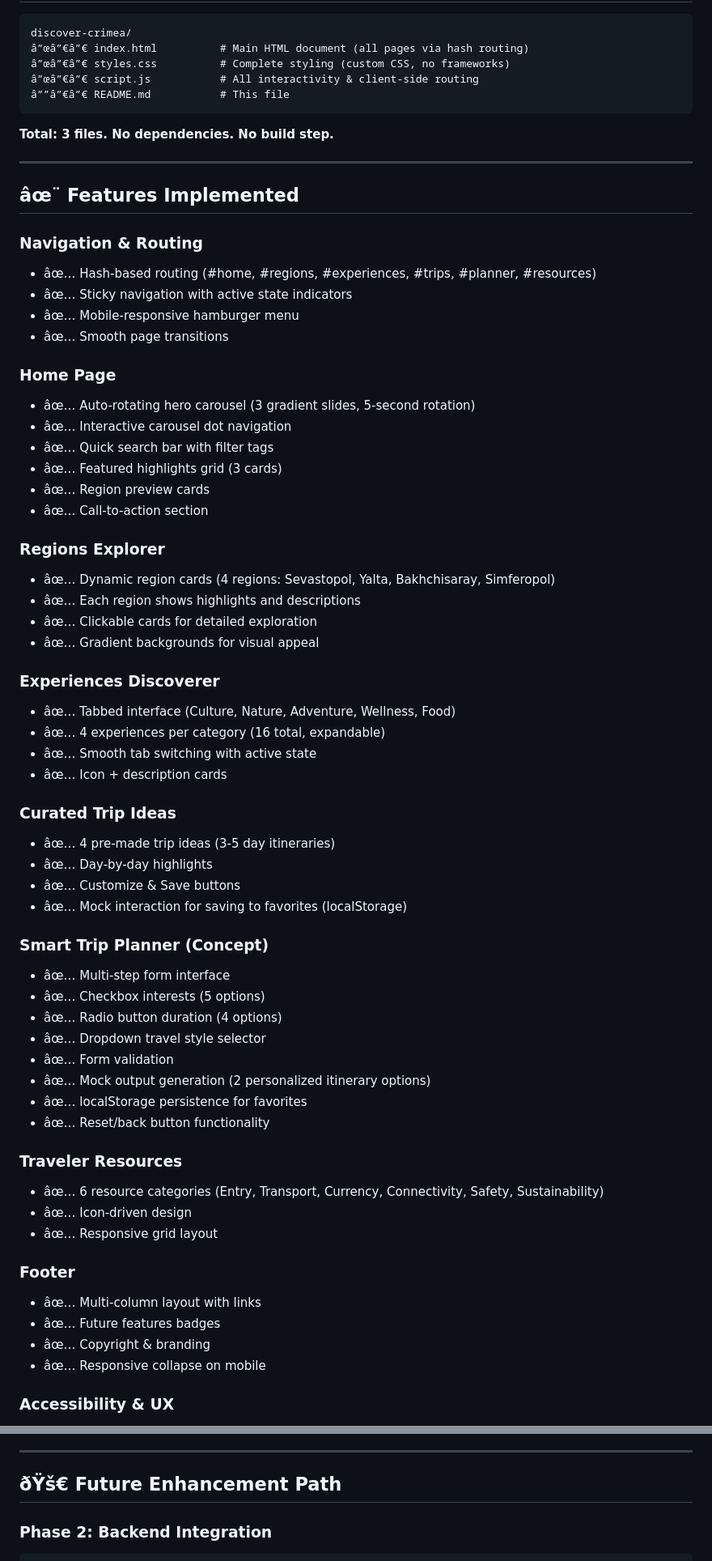
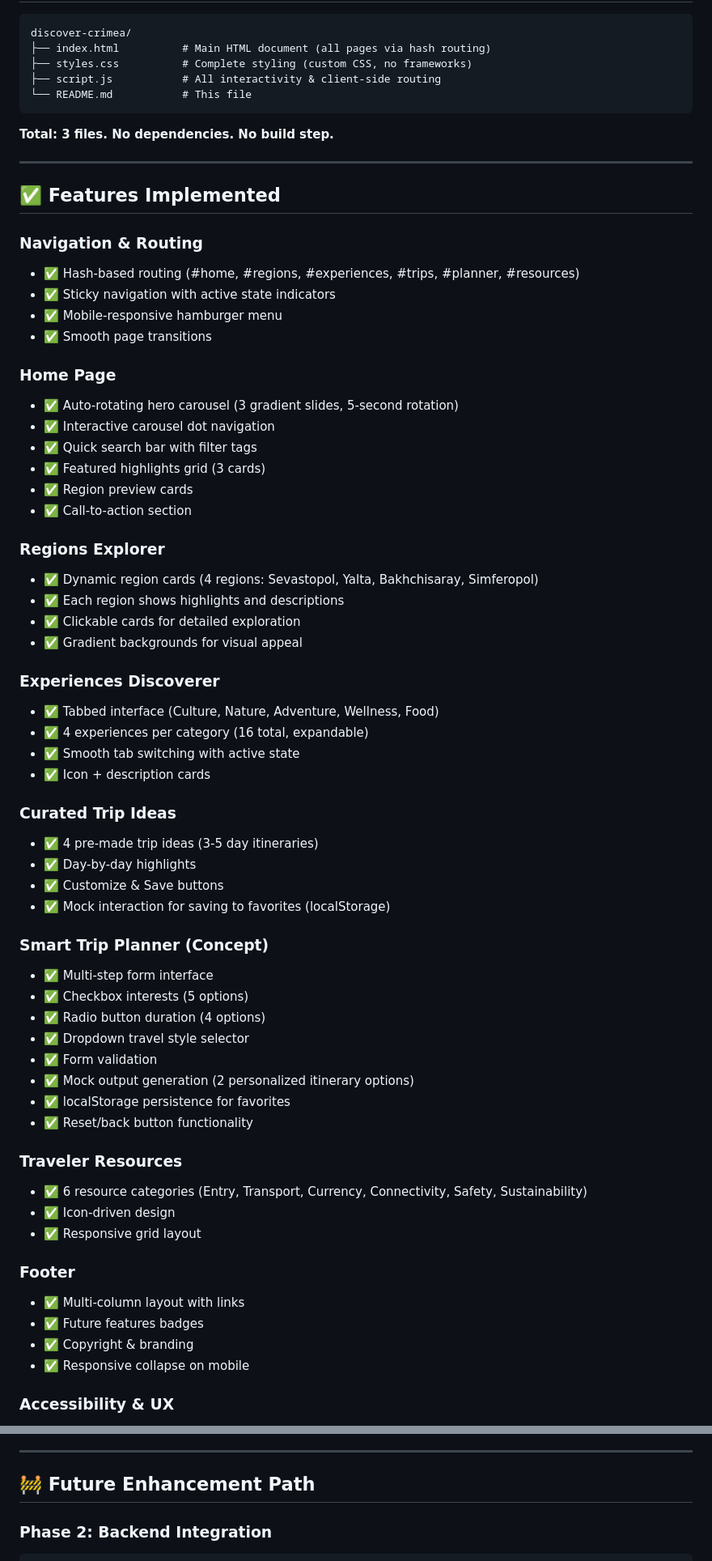
Before and after one commit to alexanderbkl/crimea-tourism, a Markdown page: README.md, 2 parts joined by grey strips. Shown at 81% size. GitHub-like rendering.

Commit message:
refact(readme): replace malformatted char coding

````diff
--- a/README.md
+++ b/README.md
@@ -44,69 +44,69 @@ Then visit: **http://localhost:8000**
 
 ```
 discover-crimea/
-â”œâ”€â”€ index.html          # Main HTML document (all pages via hash routing)
-â”œâ”€â”€ styles.css          # Complete styling (custom CSS, no frameworks)
-â”œâ”€â”€ script.js           # All interactivity & client-side routing
-â””â”€â”€ README.md           # This file
+├── index.html          # Main HTML document (all pages via hash routing)
+├── styles.css          # Complete styling (custom CSS, no frameworks)
+├── script.js           # All interactivity & client-side routing
+└── README.md           # This file
 ```
 
 **Total: 3 files. No dependencies. No build step.**
 
 ---
 
-## âœ¨ Features Implemented
+## ✅ Features Implemented
 
 ### Navigation & Routing
-- âœ… Hash-based routing (#home, #regions, #experiences, #trips, #planner, #resources)
-- âœ… Sticky navigation with active state indicators
-- âœ… Mobile-responsive hamburger menu
-- âœ… Smooth page transitions
+- ✅ Hash-based routing (#home, #regions, #experiences, #trips, #planner, #resources)
+- ✅ Sticky navigation with active state indicators
+- ✅ Mobile-responsive hamburger menu
+- ✅ Smooth page transitions
 
 ### Home Page
-- âœ… Auto-rotating hero carousel (3 gradient slides, 5-second rotation)
-- âœ… Interactive carousel dot navigation
-- âœ… Quick search bar with filter tags
-- âœ… Featured highlights grid (3 cards)
-- âœ… Region preview cards
-- âœ… Call-to-action section
+- ✅ Auto-rotating hero carousel (3 gradient slides, 5-second rotation)
+- ✅ Interactive carousel dot navigation
+- ✅ Quick search bar with filter tags
+- ✅ Featured highlights grid (3 cards)
+- ✅ Region preview cards
+- ✅ Call-to-action section
 
 ### Regions Explorer
-- âœ… Dynamic region cards (4 regions: Sevastopol, Yalta, Bakhchisaray, Simferopol)
-- âœ… Each region shows highlights and descriptions
-- âœ… Clickable cards for detailed exploration
-- âœ… Gradient backgrounds for visual appeal
+- ✅ Dynamic region cards (4 regions: Sevastopol, Yalta, Bakhchisaray, Simferopol)
+- ✅ Each region shows highlights and descriptions
+- ✅ Clickable cards for detailed exploration
+- ✅ Gradient backgrounds for visual appeal
 
 ### Experiences Discoverer
-- âœ… Tabbed interface (Culture, Nature, Adventure, Wellness, Food)
-- âœ… 4 experiences per category (16 total, expandable)
-- âœ… Smooth tab switching with active state
-- âœ… Icon + description cards
+- ✅ Tabbed interface (Culture, Nature, Adventure, Wellness, Food)
+- ✅ 4 experiences per category (16 total, expandable)
+- ✅ Smooth tab switching with active state
+- ✅ Icon + description cards
 
 ### Curated Trip Ideas
-- âœ… 4 pre-made trip ideas (3-5 day itineraries)
-- âœ… Day-by-day highlights
-- âœ… Customize & Save buttons
-- âœ… Mock interaction for saving to favorites (localStorage)
+- ✅ 4 pre-made trip ideas (3-5 day itineraries)
+- ✅ Day-by-day highlights
+- ✅ Customize & Save buttons
+- ✅ Mock interaction for saving to favorites (localStorage)
 
 ### Smart Trip Planner (Concept)
-- âœ… Multi-step form interface
-- âœ… Checkbox interests (5 options)
-- âœ… Radio button duration (4 options)
-- âœ… Dropdown travel style selector
-- âœ… Form validation
-- âœ… Mock output generation (2 personalized itinerary options)
-- âœ… localStorage persistence for favorites
-- âœ… Reset/back button functionality
+- ✅ Multi-step form interface
+- ✅ Checkbox interests (5 options)
+- ✅ Radio button duration (4 options)
+- ✅ Dropdown travel style selector
+- ✅ Form validation
+- ✅ Mock output generation (2 personalized itinerary options)
+- ✅ localStorage persistence for favorites
+- ✅ Reset/back button functionality
 
 ### Traveler Resources
-- âœ… 6 resource categories (Entry, Transport, Currency, Connectivity, Safety, Sustainability)
-- âœ… Icon-driven design
-- âœ… Responsive grid layout
+- ✅ 6 resource categories (Entry, Transport, Currency, Connectivity, Safety, Sustainability)
+- ✅ Icon-driven design
+- ✅ Responsive grid layout
 
 ### Footer
-- âœ… Multi-column layout with links
-- âœ… Future features badges
-- âœ… Copyright & branding
-- âœ… Responsive collapse on mobile
+- ✅ Multi-column layout with links
+- ✅ Future features badges
+- ✅ Copyright & branding
+- ✅ Responsive collapse on mobile
 
 ### Accessibility & UX
@@ -295,7 +295,7 @@ cp -r discover-crimea/* /var/www/html/
 
 ---
 
-## ðŸš€ Future Enhancement Path
+## 🚧 Future Enhancement Path
 
 ### Phase 2: Backend Integration
 ```javascript
````
Also changed, not shown: other parts of README.md (+51 -51 lines).
